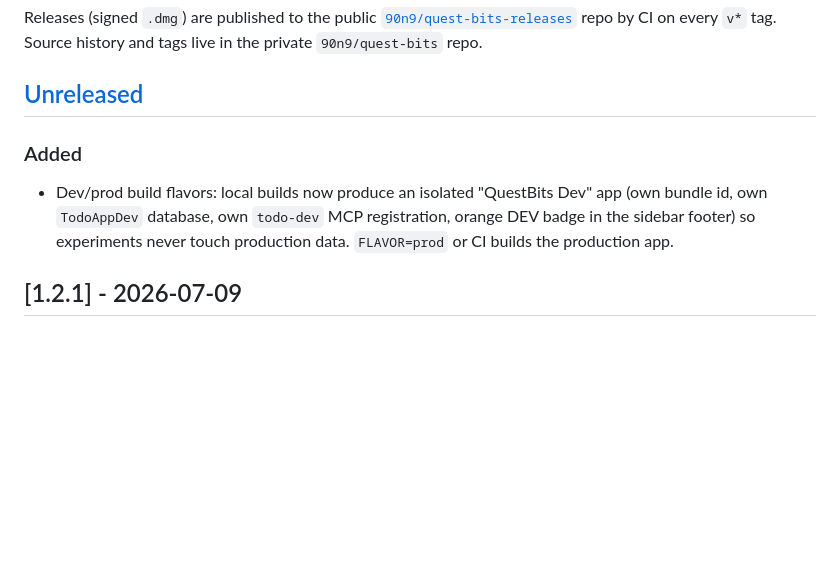
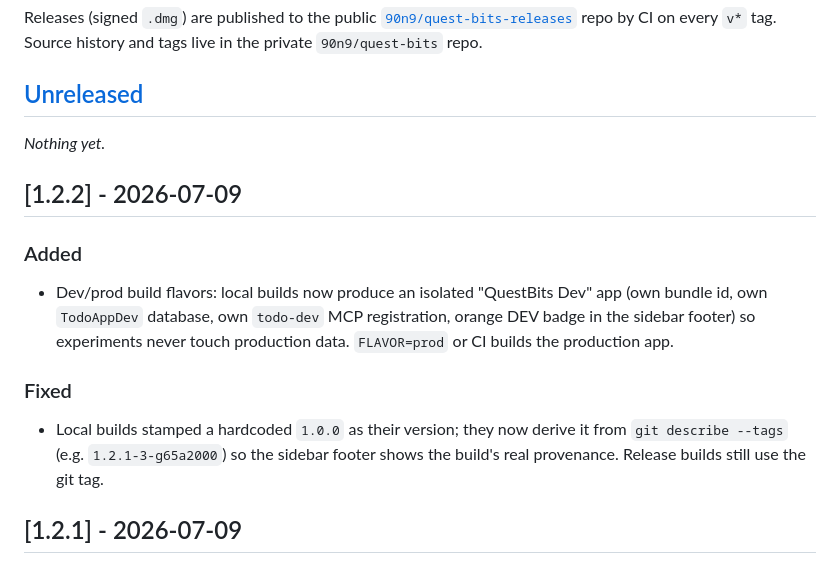
Before and after one commit to 90n9/quest-bits, a Markdown page: CHANGELOG.md, the part around the change. Drawn GitHub-style; blank space fills up the shorter version.

Commit message:
docs: changelog for v1.2.2
Co-Authored-By: Claude Fable 5 <noreply@anthropic.com>

```diff
--- a/CHANGELOG.md
+++ b/CHANGELOG.md
@@ -13,12 +13,22 @@ repo by CI on every `v*` tag. Source history and tags live in the private
 
 ## [Unreleased]
 
+_Nothing yet._
+
+## [1.2.2] - 2026-07-09
+
 ### Added
 
 - Dev/prod build flavors: local builds now produce an isolated "QuestBits Dev"
   app (own bundle id, own `TodoAppDev` database, own `todo-dev` MCP
   registration, orange DEV badge in the sidebar footer) so experiments never
   touch production data. `FLAVOR=prod` or CI builds the production app.
+
+### Fixed
+
+- Local builds stamped a hardcoded `1.0.0` as their version; they now derive it
+  from `git describe --tags` (e.g. `1.2.1-3-g65a2000`) so the sidebar footer
+  shows the build's real provenance. Release builds still use the git tag.
 
 ## [1.2.1] - 2026-07-09
 
```
